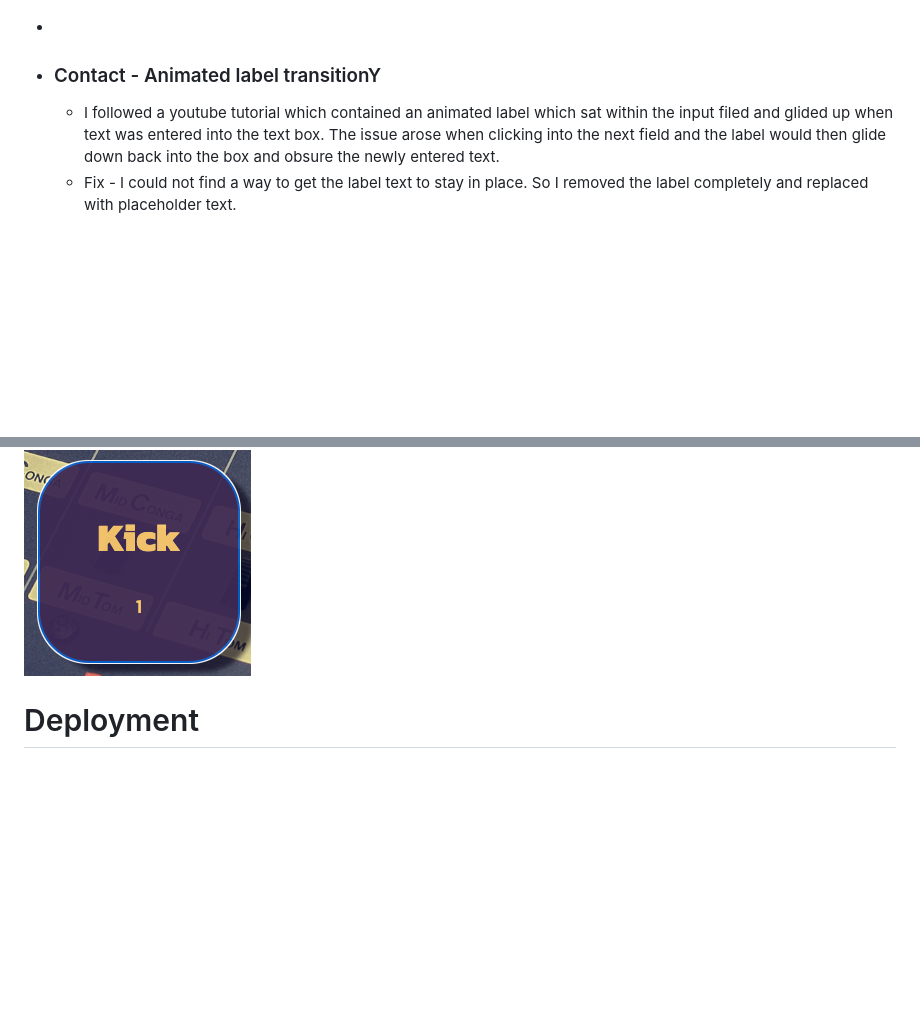
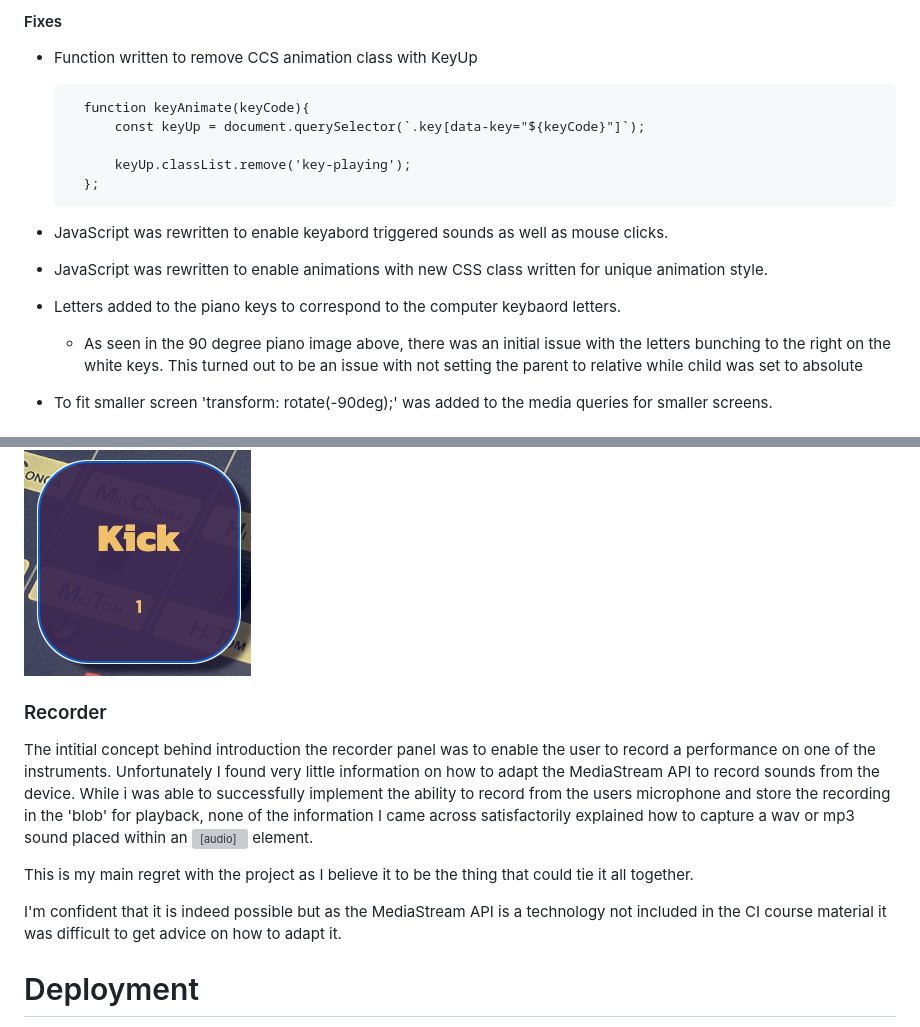
Before and after one commit to Hayespace/Milestone2, a Markdown page: README.md, 2 parts joined by grey strips. GitHub-like rendering; blank space fills up the shorter version; grey boxes are pictures that could not be loaded.

```diff
--- a/README.md
+++ b/README.md
@@ -220,9 +256,19 @@ While the main design for the keyboard was taken from a youtube tutorial the pla
 
 
 
+#### Fixes
+- Function written to remove CCS animation class with KeyUp
+
+        function keyAnimate(keyCode){
+            const keyUp = document.querySelector(`.key[data-key="${keyCode}"]`);
+
+            keyUp.classList.remove('key-playing');
+        };
 
 
-- ### Contact - Animated label transitionY
-    - I followed a youtube tutorial which contained an animated label which sat within the input filed and glided up when text was entered into the text box.  The issue arose when clicking into the next field and the label would then glide down back into the box and obsure the newly entered text.
-    - Fix - I could not find a way to get the label text to stay in place. So I removed the label completely and replaced with placeholder text.
+- JavaScript was rewritten to enable keyabord triggered sounds as well as mouse clicks.
+- JavaScript was rewritten to enable animations with new CSS class written for unique animation style.
+- Letters added to the piano keys to correspond to the computer keybaord letters.
+    - As seen in the 90 degree piano image above, there was an initial issue with the letters bunching to the right on the white keys. This turned out to be an issue with not setting the parent to relative while child was set to absolute
+- To fit smaller screen 'transform: rotate(-90deg);' was added to the media queries for smaller screens.
 
@@ -245,6 +289,19 @@ Only after getting to the end of my project and using the HTML validator did I r
         - I've looked over the CSS many times and can't find the source of the bug
 
 ![Button Outline](/assets/images/README_images/buttonoutline-blue.png)
+
+### Recorder
+
+The intitial concept behind introduction the recorder panel was to enable the user to record a performance on one of the instruments.
+Unfortunately I found very little information on how to adapt the MediaStream API to record sounds from the device.
+While i was able to successfully implement the ability to record from the users microphone and store the recording in the 'blob' for playback, none of the information I came across satisfactorily explained how to capture a wav or mp3 sound placed within an <audio> element.
+
+This is my main regret with the project as I believe it to be the thing that could tie it all together.
+
+I'm confident that it is indeed possible but as the MediaStream API is a technology not included in the CI course material it was difficult to get advice on how to adapt it.
+
+
+
 
 
 
```
Also changed, not shown: other parts of README.md (+40 -6 lines).
